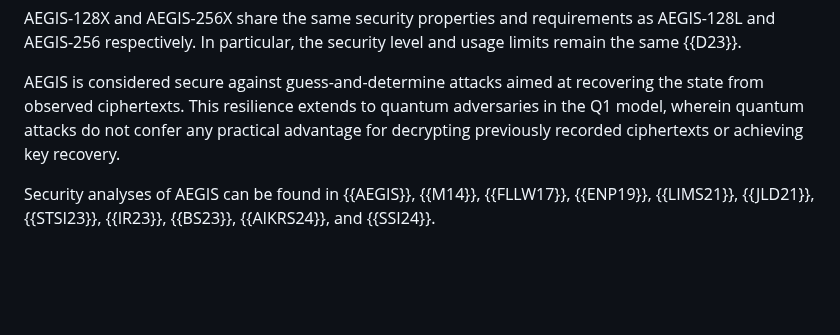
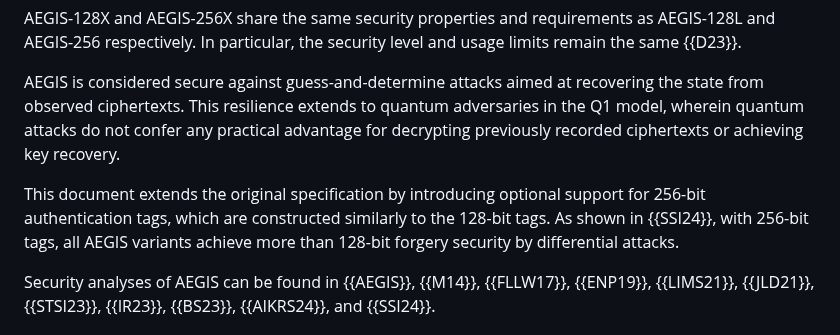
Before and after one commit to cfrg/draft-irtf-cfrg-aegis-aead, a Markdown page: draft-irtf-cfrg-aegis-aead.md, the part around the change. Drawn GitHub-style; blank space fills up the shorter version.

Commit message:
Add a blurb about the addition of 256-bit tags

```diff
--- a/draft-irtf-cfrg-aegis-aead.md
+++ b/draft-irtf-cfrg-aegis-aead.md
@@ -1679,6 +1679,9 @@ AEGIS-128X and AEGIS-256X share the same security properties and requirements as
 
 AEGIS is considered secure against guess-and-determine attacks aimed at recovering the state from observed ciphertexts. This resilience extends to quantum adversaries in the Q1 model, wherein quantum attacks do not confer any practical advantage for decrypting previously recorded ciphertexts or achieving key recovery.
 
+This document extends the original specification by introducing optional support for 256-bit authentication tags, which are constructed similarly to the 128-bit tags.
+As shown in {{SSI24}}, with 256-bit tags, all AEGIS variants achieve more than 128-bit forgery security by differential attacks.
+
 Security analyses of AEGIS can be found in {{AEGIS}}, {{M14}}, {{FLLW17}}, {{ENP19}}, {{LIMS21}}, {{JLD21}}, {{STSI23}}, {{IR23}}, {{BS23}}, {{AIKRS24}}, and {{SSI24}}.
 
 # IANA Considerations
```
